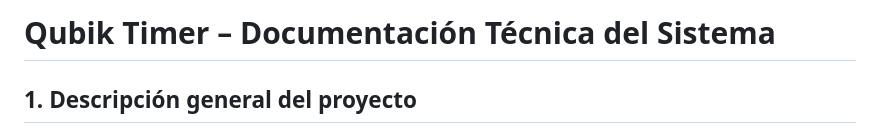
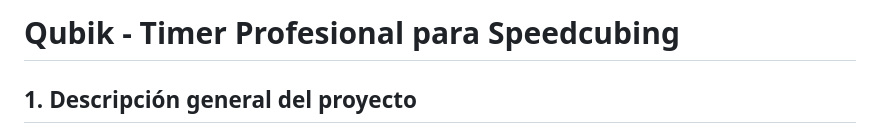
Before and after one commit to Emanuelorjuela/Qubik-Timer-Profesional-de-Speedcubing, a Markdown page: README.md, the part around the change. Rendered like a GitHub page.

```diff
--- a/README.md
+++ b/README.md
@@ -1,4 +1,4 @@
-# Qubik Timer – Documentación Técnica del Sistema
+# Qubik - Timer Profesional para Speedcubing
 
 ## 1. Descripción general del proyecto
 
```
